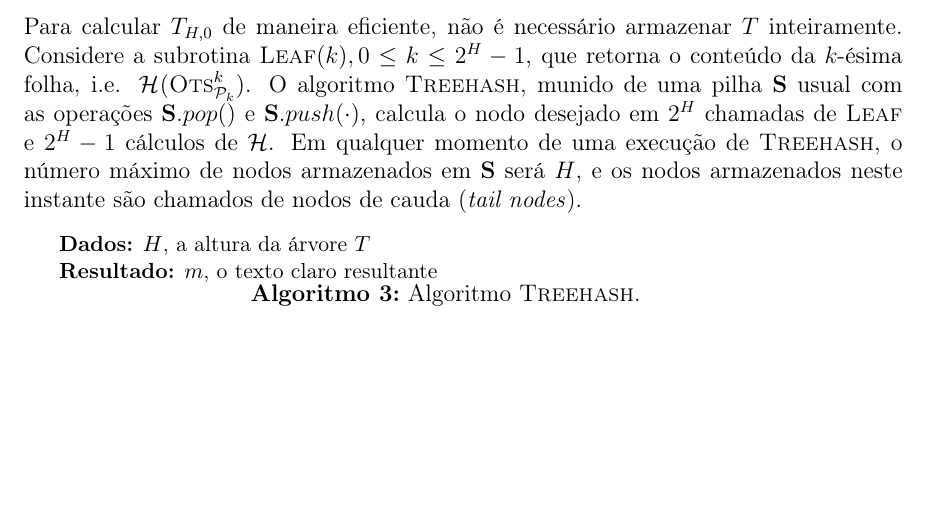
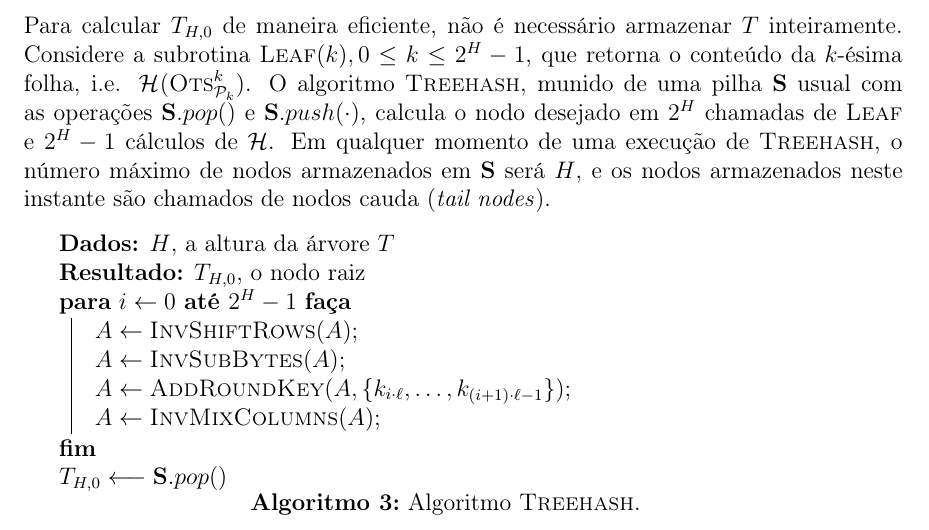
Before and after one commit to zambonin/bsc, a LaTeX document (bsc.tex): part of page 22 of 33, cut so that both start at the same text, the shorter picture padded with empty space. Compiled offline with pdfLaTeX.

Commit message:
sharelatex: update bsc.tex from r21651 to r21806

```diff
--- a/bsc.tex
+++ b/bsc.tex
@@ -1257,13 +1257,21 @@ com as operações $\mathbf{S}.pop()$ e $\mathbf{S}.push(\cdot)$, calcula o nodo
 desejado em $2^H$ chamadas de \textsc{Leaf} e $2^{H} - 1$ cálculos de $\hh{}$.
 Em qualquer momento de uma execução de \textsc{Treehash}, o número máximo de
 nodos armazenados em \textbf{S} será $H$, e os nodos armazenados neste instante
-são chamados de nodos de cauda (\emph{tail nodes}).
+são chamados de nodos cauda (\emph{tail nodes}).
 
 \begin{algorithm}[H]
-  \small
   \KwData{$H$, a altura da árvore $T$}
-  \KwResult{$m$, o texto claro resultante}
+  \KwResult{$T_{H, 0}$, o nodo raiz}
 
+  \For{$i \leftarrow 0$ \KwTo $2^{H} - 1$}{
+    $A \leftarrow \textsc{InvShiftRows}(A)$\;
+    $A \leftarrow \textsc{InvSubBytes}(A)$\;
+    $A \leftarrow \textsc{AddRoundKey}(A,
+      \{k_{i \cdot \ell}, \dots, k_{(i + 1) \cdot \ell - 1}\})$\;
+    $A \leftarrow \textsc{InvMixColumns}(A)$\;
+  }
+
+  $T_{H, 0} \longleftarrow \mathbf{S}.pop()$
 
   \caption{Algoritmo \textsc{Treehash}.}
   \label{alg:3}
```
